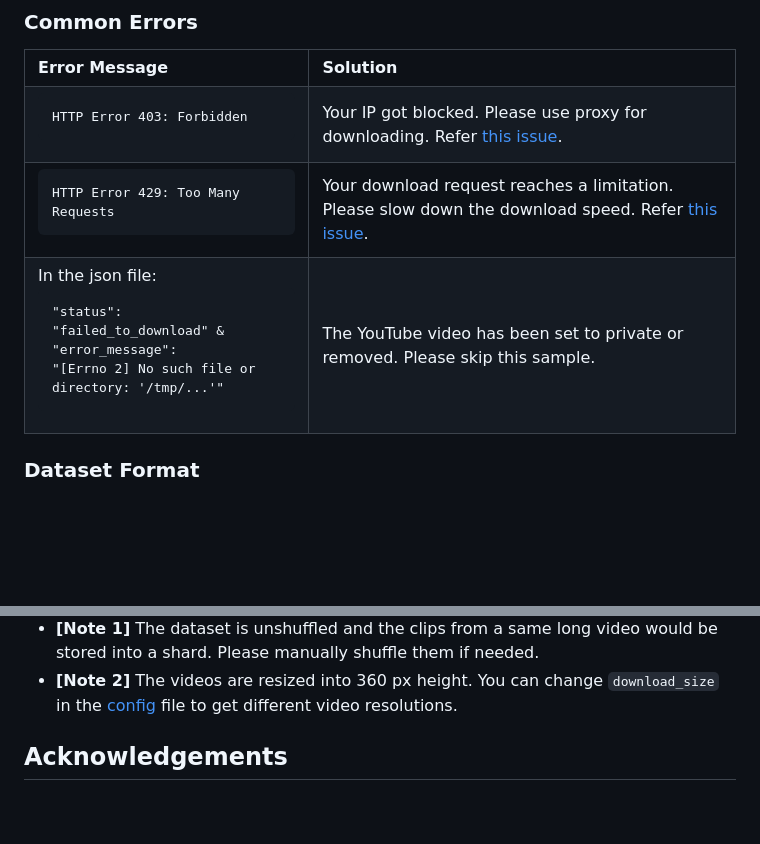
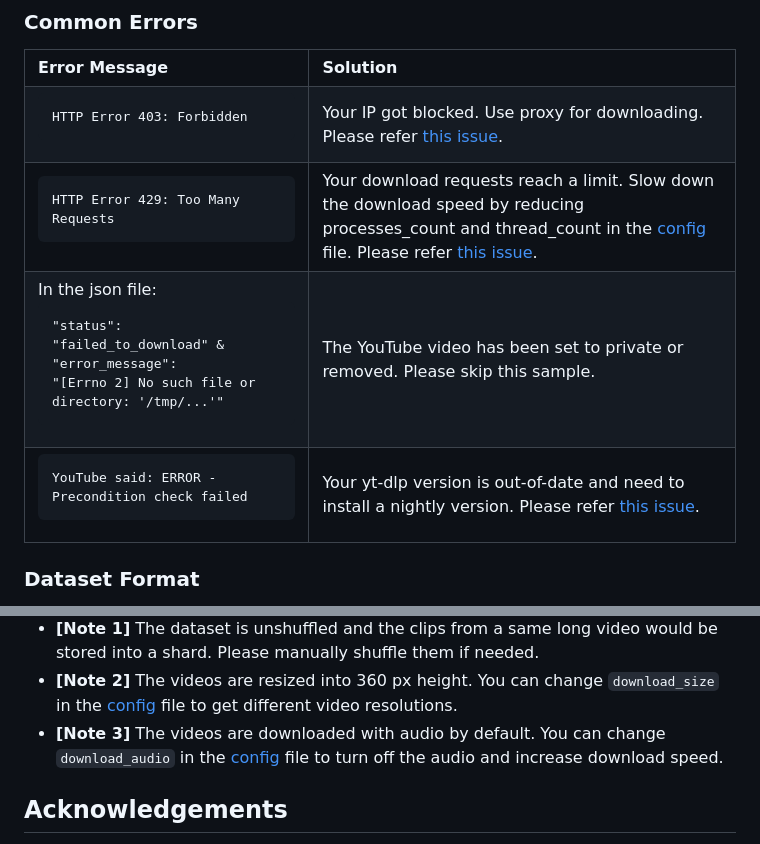
Before and after one commit to snap-research/Panda-70M, a Markdown page: dataset_dataloading/README.md, 2 parts joined by grey strips. Drawn GitHub-style; blank space fills up the shorter version.

```diff
--- a/dataset_dataloading/README.md
+++ b/dataset_dataloading/README.md
@@ -44,15 +44,19 @@ video2dataset --url_list="<csv_file>" \
   </tr>
   <tr style="line-height: 0">
     <td width=40% style="border: none; text-align: center"><pre>HTTP Error 403: Forbidden</pre></td>
-    <td width=60% style="border: none; text-align: center">Your IP got blocked. Please use proxy for downloading. Refer <a href="https://github.com/yt-dlp/yt-dlp/issues/8785">this issue</a>.</td>
+    <td width=60% style="border: none; text-align: center">Your IP got blocked. Use proxy for downloading. Please refer <a href="https://github.com/yt-dlp/yt-dlp/issues/8785">this issue</a>.</td>
     </tr>
     <tr style="line-height: 0">
       <td width=40% style="border: none; text-align: center"><pre>HTTP Error 429: Too Many Requests</pre></td>
-      <td width=60% style="border: none; text-align: center">Your download request reaches a limitation. Please slow down the download speed. Refer <a href="https://github.com/iejMac/video2dataset/issues/267">this issue</a>.</td>
+      <td width=60% style="border: none; text-align: center">Your download requests reach a limit. Slow down the download speed by reducing processes_count and thread_count in the <a href="./video2dataset/video2dataset/configs/panda_70M.yaml">config</a> file. Please refer <a href="https://github.com/iejMac/video2dataset/issues/267">this issue</a>.</td>
     </tr>
     <tr style="line-height: 0">
       <td width=40% style="border: none; text-align: center">In the json file:<pre>"status": "failed_to_download" & "error_message":<br>"[Errno 2] No such file or directory: '/tmp/...'"</pre></td>
       <td width=60% style="border: none; text-align: center">The YouTube video has been set to private or removed. Please skip this sample.</td>
+    </tr>
+    <tr style="line-height: 0">
+      <td width=40% style="border: none; text-align: center"><pre>YouTube said: ERROR - Precondition check failed</pre></td>
+      <td width=60% style="border: none; text-align: center">Your yt-dlp version is out-of-date and need to install a nightly version. Please refer <a href="https://github.com/yt-dlp/yt-dlp/issues/9316">this issue</a>.</td>
     </tr>
 </table>
 
@@ -82,6 +86,7 @@ output-folder
 - Meta information includes matching score (confidence score of each video-caption pair), caption, video title / description / categories / subtitles, to name but a few.
 - **[Note 1]** The dataset is unshuffled and the clips from a same long video would be stored into a shard. Please manually shuffle them if needed.
 - **[Note 2]** The videos are resized into 360 px height. You can change `download_size` in the [config](./video2dataset/video2dataset/configs/panda_70M.yaml) file to get different video resolutions.
+- **[Note 3]** The videos are downloaded with audio by default. You can change `download_audio` in the [config](./video2dataset/video2dataset/configs/panda_70M.yaml) file to turn off the audio and increase download speed.
 
 ## Acknowledgements
 The code for data downloading is built upon [video2dataset](https://github.com/iejMac/video2dataset).
```
Also changed, not shown: other parts of dataset_dataloading/README.md (+2 -2 lines).
